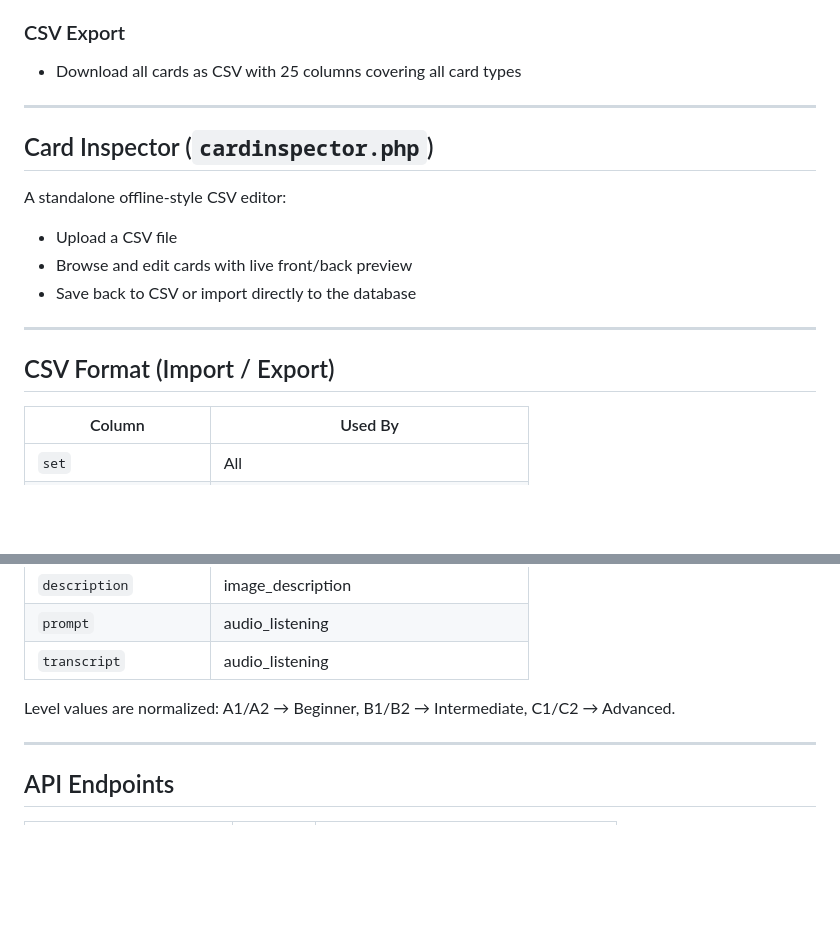
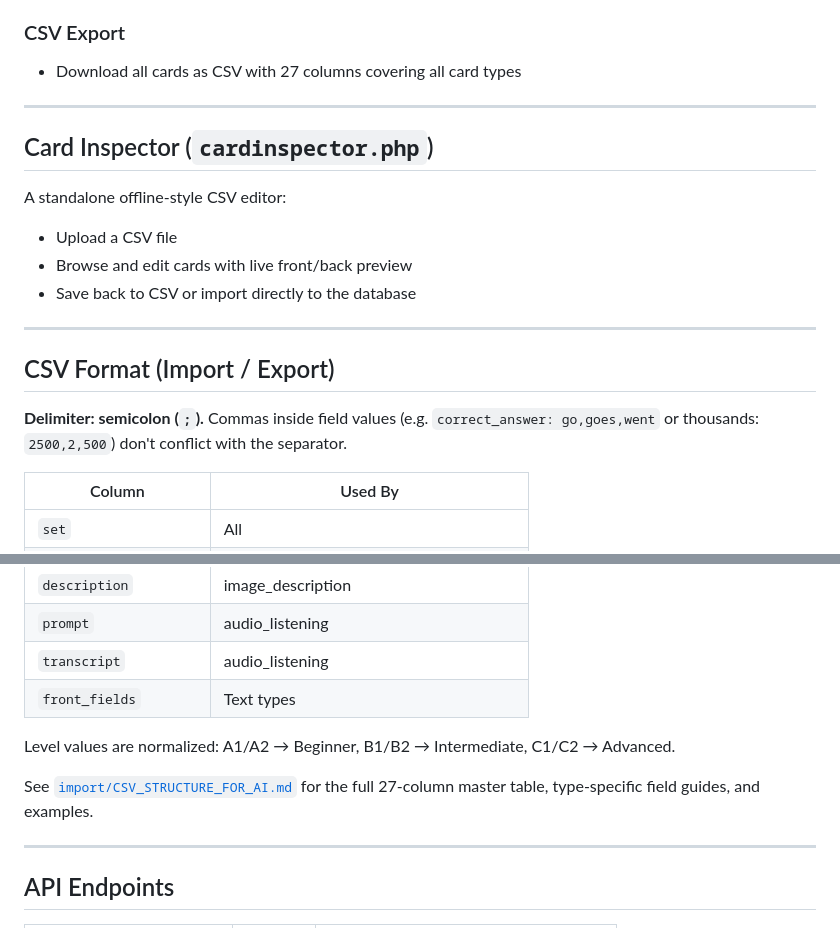
Before and after one commit to leonardo-mdc/flashcards, a Markdown page: README.md, 2 parts joined by grey strips. Rendered like a GitHub page; blank space fills up the shorter version.

Commit message:
docs: rewrite export guide for semicolon delimiter

```diff
--- a/README.md
+++ b/README.md
@@ -110,7 +110,7 @@ A flashcard study application with 8 card types, spaced repetition, multi-user s
 3. Execute import (auto-creates new sets, validates types/levels)
 
 ### CSV Export
-- Download all cards as CSV with 25 columns covering all card types
+- Download all cards as CSV with 27 columns covering all card types
 
 ---
 
@@ -124,6 +124,8 @@ A standalone offline-style CSV editor:
 ---
 
 ## CSV Format (Import / Export)
+
+**Delimiter: semicolon (`;`).** Commas inside field values (e.g. `correct_answer: go,goes,went` or thousands: `2500,2,500`) don't conflict with the separator.
 
 | Column | Used By |
 |--------|---------|
@@ -146,8 +148,11 @@ A standalone offline-style CSV editor:
 | `description` | image_description |
 | `prompt` | audio_listening |
 | `transcript` | audio_listening |
+| `front_fields` | Text types |
 
 Level values are normalized: A1/A2 → Beginner, B1/B2 → Intermediate, C1/C2 → Advanced.
+
+See [`import/CSV_STRUCTURE_FOR_AI.md`](import/CSV_STRUCTURE_FOR_AI.md) for the full 27-column master table, type-specific field guides, and examples.
 
 ---
 
```
Also changed, not shown: import/CSV_STRUCTURE_FOR_AI.md (+82 -72 lines).
